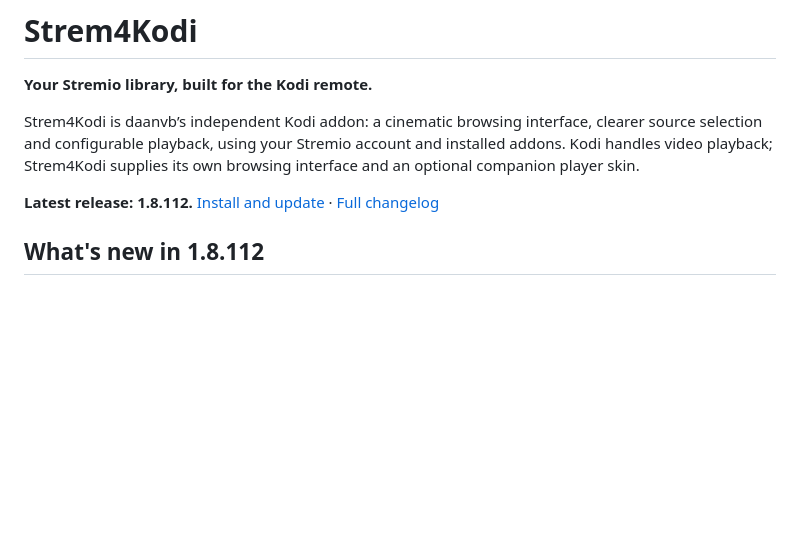
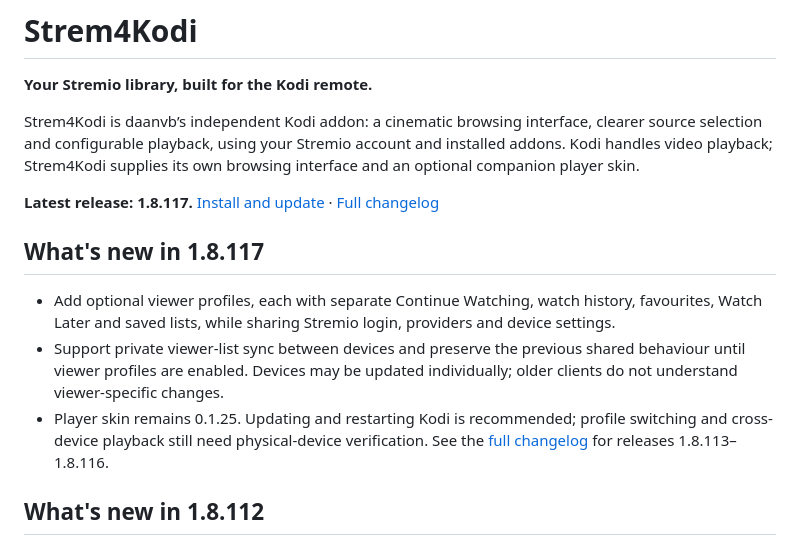
Before and after one commit to daanvb/strem4kodi-repository, a Markdown page: README.md, the part around the change. GitHub-like rendering; blank space fills up the shorter version.

Commit message:
docs: reflect published Strem4Kodi 1.8.117

```diff
--- a/README.md
+++ b/README.md
@@ -8,7 +8,13 @@
 
 Strem4Kodi is daanvb’s independent Kodi addon: a cinematic browsing interface, clearer source selection and configurable playback, using your Stremio account and installed addons. Kodi handles video playback; Strem4Kodi supplies its own browsing interface and an optional companion player skin.
 
-**Latest release: 1.8.112.** [Install and update](https://daanvb.github.io/strem4kodi-repository/) · [Full changelog](changelog.txt)
+**Latest release: 1.8.117.** [Install and update](https://daanvb.github.io/strem4kodi-repository/) · [Full changelog](changelog.txt)
+
+## What's new in 1.8.117
+
+- Add optional viewer profiles, each with separate Continue Watching, watch history, favourites, Watch Later and saved lists, while sharing Stremio login, providers and device settings.
+- Support private viewer-list sync between devices and preserve the previous shared behaviour until viewer profiles are enabled. Devices may be updated individually; older clients do not understand viewer-specific changes.
+- Player skin remains 0.1.25. Updating and restarting Kodi is recommended; profile switching and cross-device playback still need physical-device verification. See the [full changelog](changelog.txt) for releases 1.8.113–1.8.116.
 
 ## What's new in 1.8.112
 
```
